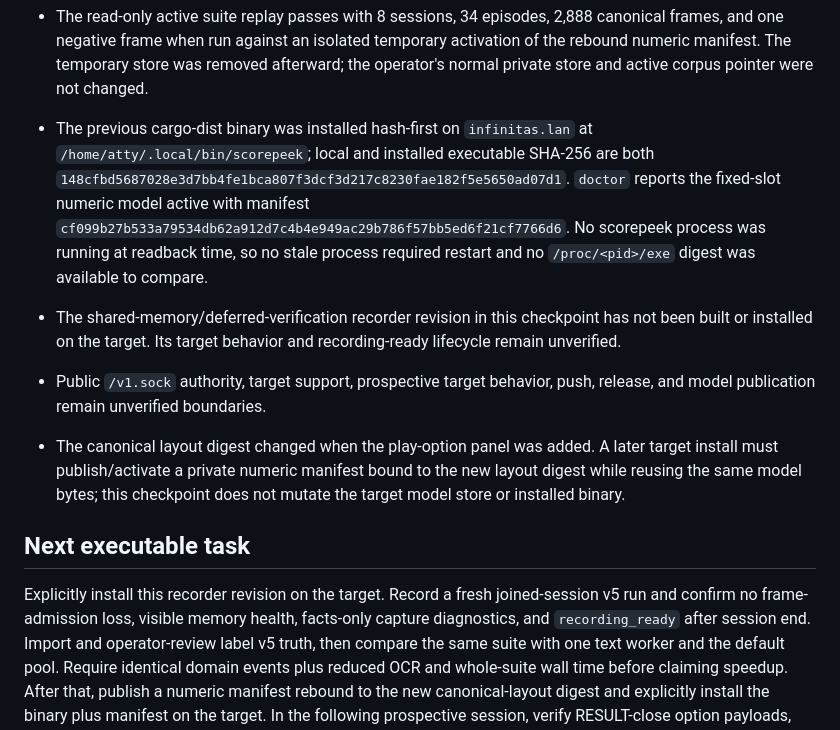
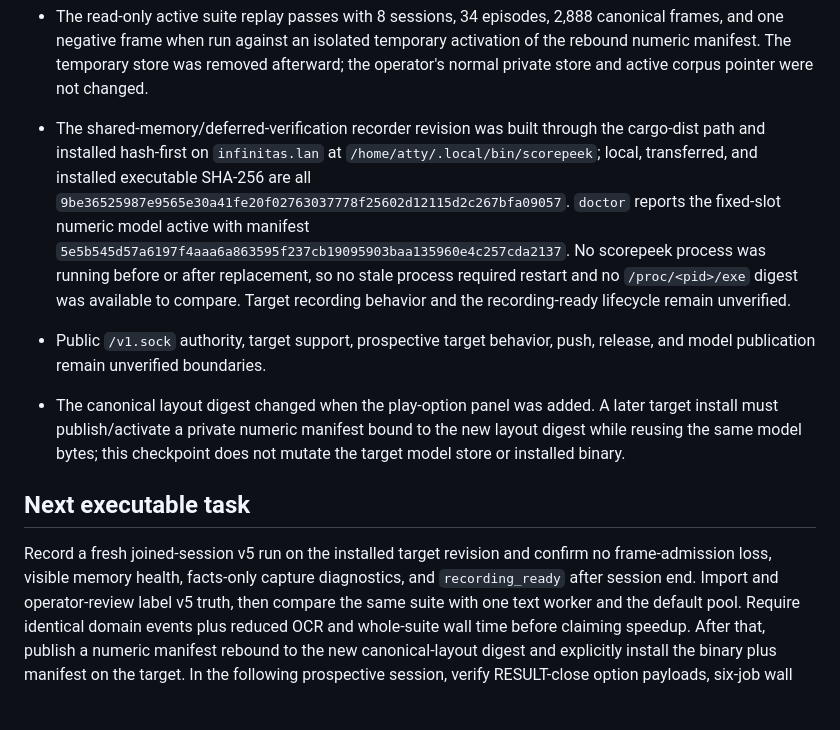
Before and after one commit to atty303/scorepeek, a Markdown page: STATUS.md, the part around the change. Rendered like a GitHub page; blank space fills up the shorter version.

Commit message:
docs: record recorder target install
Co-authored-by: Codex <codex@openai.com>

```diff
--- a/STATUS.md
+++ b/STATUS.md
@@ -147,15 +147,15 @@ outside the checkpoint; implementation history belongs in Git.
   and one negative frame when run against an isolated temporary activation of the rebound numeric
   manifest. The temporary store was removed afterward; the operator's normal private store and
   active corpus pointer were not changed.
-- The previous cargo-dist binary was installed hash-first on `infinitas.lan` at
-  `/home/atty/.local/bin/scorepeek`; local and installed executable SHA-256 are both
-  `148cfbd5687028e3d7bb4fe1bca807f3dcf3d217c8230fae182f5e5650ad07d1`. `doctor` reports the
+- The shared-memory/deferred-verification recorder revision was built through the cargo-dist path and
+  installed hash-first on `infinitas.lan` at `/home/atty/.local/bin/scorepeek`; local, transferred,
+  and installed executable SHA-256 are all
+  `9be36525987e9565e30a41fe20f02763037778f25602d12115d2c267bfa09057`. `doctor` reports the
   fixed-slot numeric model active with manifest
-  `cf099b27b533a79534db62a912d7c4b4e949ac29b786f57bb5ed6f21cf7766d6`. No scorepeek process was
-  running at readback time, so no stale process required restart and no `/proc/<pid>/exe` digest was
-  available to compare.
-- The shared-memory/deferred-verification recorder revision in this checkpoint has not been built or
-  installed on the target. Its target behavior and recording-ready lifecycle remain unverified.
+  `5e5b545d57a6197f4aaa6a863595f237cb19095903baa135960e4c257cda2137`. No scorepeek process was
+  running before or after replacement, so no stale process required restart and no
+  `/proc/<pid>/exe` digest was available to compare. Target recording behavior and the
+  recording-ready lifecycle remain unverified.
 - Public `/v1.sock` authority, target support, prospective target behavior, push, release, and model
   publication remain unverified boundaries.
 - The canonical layout digest changed when the play-option panel was added. A later target install
@@ -164,8 +164,8 @@ outside the checkpoint; implementation history belongs in Git.
 
 ## Next executable task
 
-Explicitly install this recorder revision on the target. Record a fresh joined-session v5 run and
-confirm no frame-admission loss, visible memory health, facts-only capture diagnostics, and
+Record a fresh joined-session v5 run on the installed target revision and confirm no frame-admission
+loss, visible memory health, facts-only capture diagnostics, and
 `recording_ready` after session end. Import and operator-review label v5 truth, then compare the
 same suite with one text worker and the default pool. Require identical domain events plus reduced
 OCR and whole-suite wall time before claiming speedup. After that, publish a numeric manifest rebound
```
